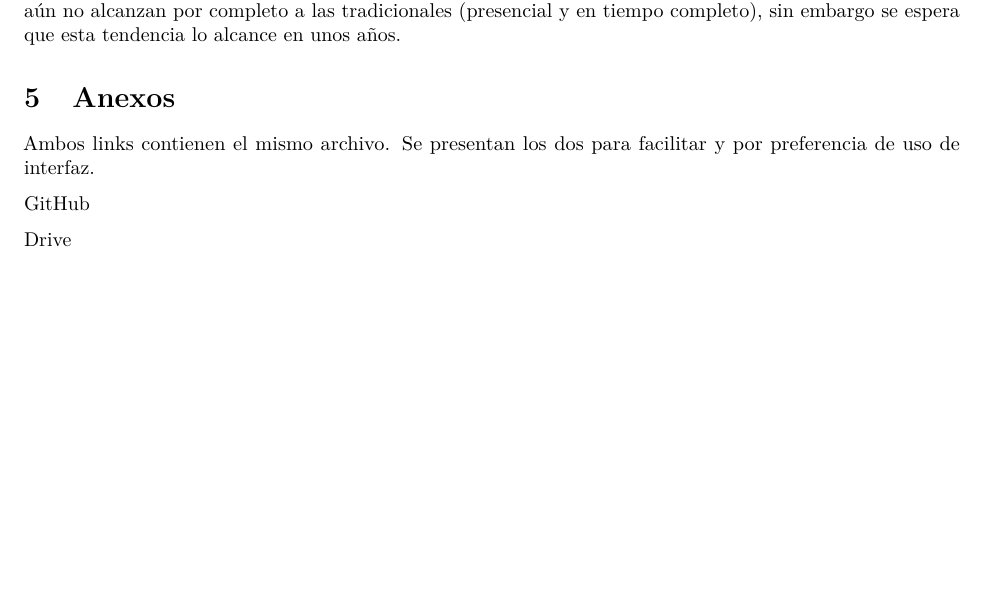
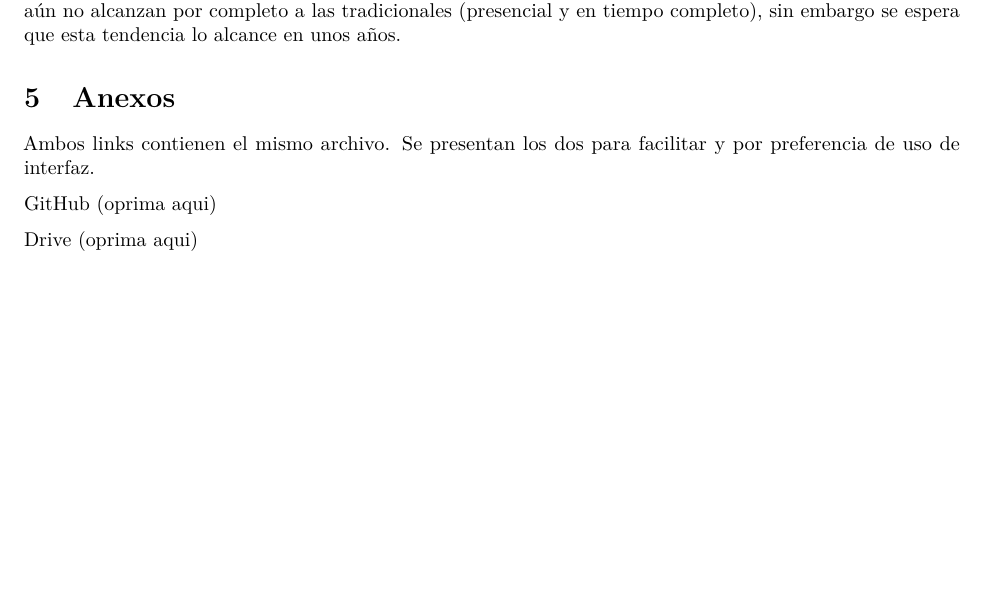
Before and after one commit to 1dgog/-tc3006c_m1_portafoliodeanalisis, an R Markdown document (m1_salarios.Rmd): part of page 5 of 5, cut so that both start at the same text, the shorter picture padded with empty space. Rendered offline with R 4.5, knitr and Pandoc, then LaTeX, with nearby package versions; some code elsewhere in the file could not run offline.

Commit message:
Add files via upload

```diff
--- a/m1_salarios.Rmd
+++ b/m1_salarios.Rmd
@@ -426,6 +426,6 @@ De esto se interpreta que por el momento las nuevas tendencias de empleo (por pr
 
 Ambos links contienen el mismo archivo. Se presentan los dos para facilitar y por preferencia de uso de interfaz.
 
-[GitHub](link)
+[GitHub (oprima aqui)](https://github.com/1dgog/tc3006c_m1_portafoliodeanalisis/blob/main/m1_salarios.Rmd)
 
-[Drive](link)
+[Drive (oprima aqui)](https://drive.google.com/file/d/1YNl1LflD3Lk-cISN2cHycxOMa0TmZwrB/view?usp=sharing)
```
